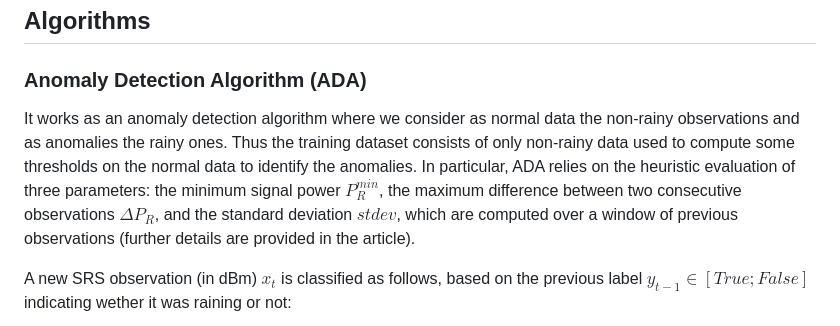
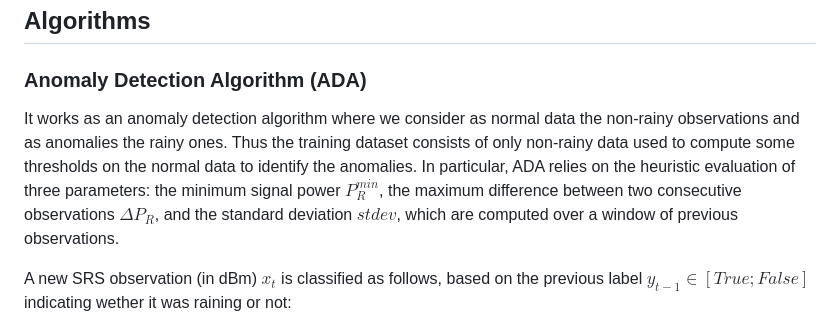
Before and after one commit to cosmiclabunige/SRS_dataset_88_days, a Markdown page: README.md, the part around the change. Drawn GitHub-style.

```diff
--- a/README.md
+++ b/README.md
@@ -29,7 +29,7 @@ Details about the offline training procedure are provided in the article.
 ## Algorithms
 
 ### Anomaly Detection Algorithm (ADA)
-It works as an anomaly detection algorithm where we consider as normal data the non-rainy observations and as anomalies the rainy ones. Thus the training dataset consists of only non-rainy data used to compute some thresholds on the normal data to identify the anomalies. In particular, ADA relies on the heuristic evaluation of three parameters: the minimum signal power $P_R^{min}$, the maximum difference between two consecutive observations $\Delta P_R$, and the standard deviation $stdev$, which are computed over a window of previous observations (further details are provided in the article).
+It works as an anomaly detection algorithm where we consider as normal data the non-rainy observations and as anomalies the rainy ones. Thus the training dataset consists of only non-rainy data used to compute some thresholds on the normal data to identify the anomalies. In particular, ADA relies on the heuristic evaluation of three parameters: the minimum signal power $P_R^{min}$, the maximum difference between two consecutive observations $\Delta P_R$, and the standard deviation $stdev$, which are computed over a window of previous observations.
 
 A new SRS observation (in dBm) $x_t$ is classified as follows, based on the previous label $y_{t-1} \in [True; False]$ indicating wether it was raining or not:
 
```
